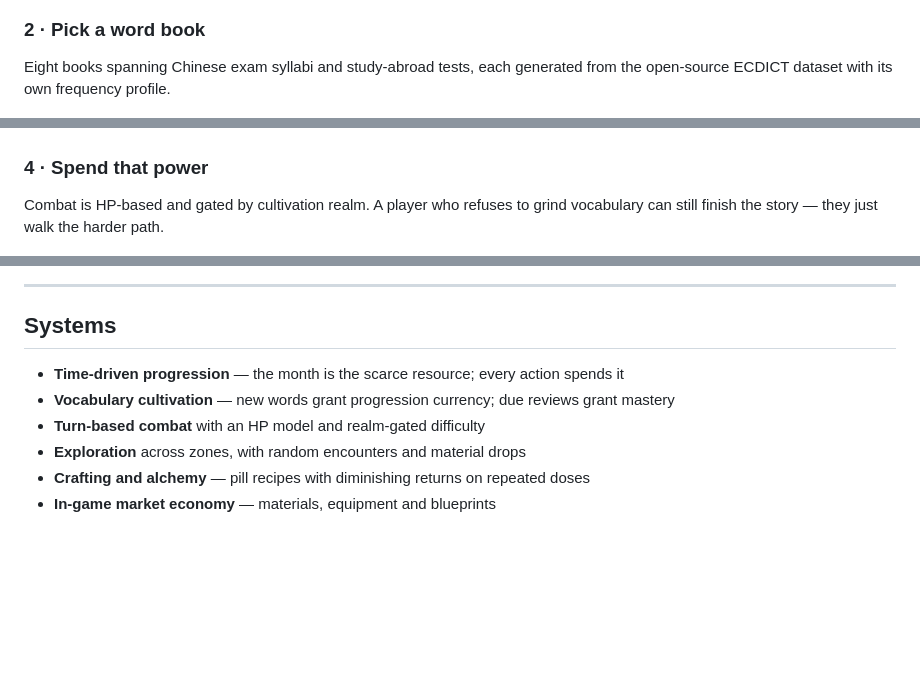
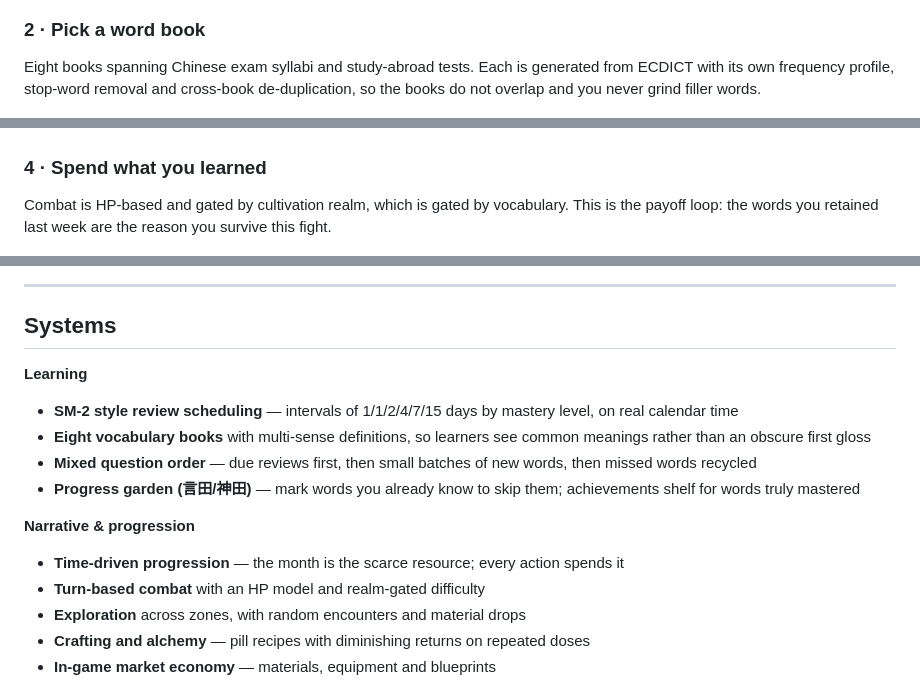
Before and after one commit to wjunlin293-tech/xiuxian-english, a Markdown page: README.md, 3 parts joined by grey strips. Rendered like a GitHub page; blank space fills up the shorter version.

```diff
--- a/README.md
+++ b/README.md
@@ -36,8 +44,9 @@ Each month you choose one action. Progress, lifespan and the three-year deadline
 
 ### 2 · Pick a word book
 
-Eight books spanning Chinese exam syllabi and study-abroad tests, each generated from the
-open-source ECDICT dataset with its own frequency profile.
+Eight books spanning Chinese exam syllabi and study-abroad tests. Each is generated from ECDICT with its
+own frequency profile, stop-word removal and cross-book de-duplication, so the books do not overlap and
+you never grind filler words.
 
 ![Word books](docs/screenshots/03-wordbooks.png)
 
@@ -48,10 +58,10 @@ mastery, which is what actually drives combat power.
 
 ![Word card](docs/screenshots/04-wordcard.png)
 
-### 4 · Spend that power
+### 4 · Spend what you learned
 
-Combat is HP-based and gated by cultivation realm. A player who refuses to grind vocabulary
-can still finish the story — they just walk the harder path.
+Combat is HP-based and gated by cultivation realm, which is gated by vocabulary. This is the payoff loop:
+the words you retained last week are the reason you survive this fight.
 
 ![Combat](docs/screenshots/05-battle.png)
 
@@ -59,8 +69,14 @@ can still finish the story — they just walk the harder path.
 
 ## Systems
 
+**Learning**
+- **SM-2 style review scheduling** — intervals of 1/1/2/4/7/15 days by mastery level, on real calendar time
+- **Eight vocabulary books** with multi-sense definitions, so learners see common meanings rather than an obscure first gloss
+- **Mixed question order** — due reviews first, then small batches of new words, then missed words recycled
+- **Progress garden (言田/神田)** — mark words you already know to skip them; achievements shelf for words truly mastered
+
+**Narrative & progression**
 - **Time-driven progression** — the month is the scarce resource; every action spends it
-- **Vocabulary cultivation** — new words grant progression currency; due reviews grant mastery
 - **Turn-based combat** with an HP model and realm-gated difficulty
 - **Exploration** across zones, with random encounters and material drops
 - **Crafting and alchemy** — pill recipes with diminishing returns on repeated doses
```
Also changed, not shown: other parts of README.md (+33 -18 lines).
